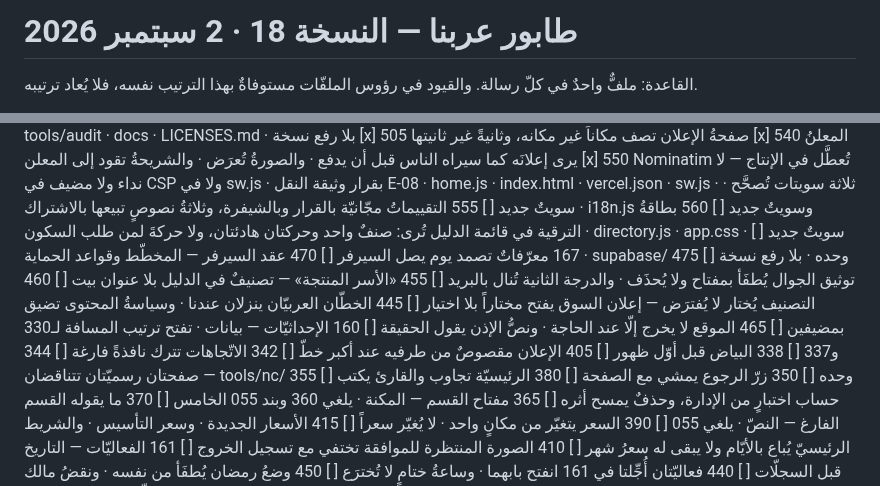
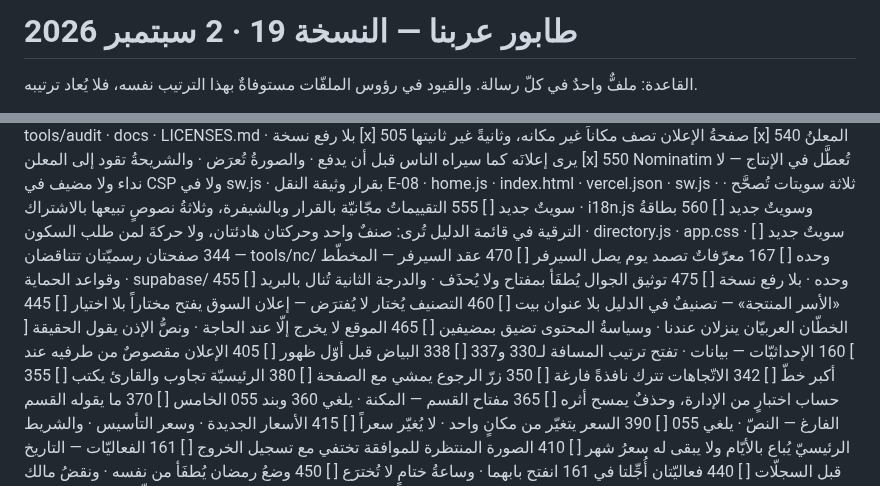
Before and after one commit to dbprime/Arabna, a Markdown page: docs/الطابور.md, 2 parts joined by grey strips. GitHub-like rendering.

Commit message:
الطابور — النسخة 19: 344 يُنقَل إلى ما بعد 560 وقبل 167
Co-Authored-By: Claude Fable 5.1 <noreply@anthropic.com>
Claude-Session: https://claude.ai/code/session_01FQktTvq1yNPmo67XBoW8hs

```diff
--- a/docs/الطابور.md
+++ b/docs/الطابور.md
@@ -1,4 +1,4 @@
-# طابور عربنا — النسخة 18 · 2 سبتمبر 2026
+# طابور عربنا — النسخة 19 · 2 سبتمبر 2026
 
 القاعدة: ملفٌّ واحدٌ في كلّ رسالة. والقيود في رؤوس الملفّات
 مستوفاةٌ بهذا الترتيب نفسه، فلا يُعاد ترتيبه.
@@ -27,6 +27,7 @@
 [x] 550  Nominatim تُعطَّل في الإنتاج — لا نداء ولا مضيف في CSP ولا في sw.js · بقرار وثيقة النقل E-08 · home.js · index.html · vercel.json · sw.js · ثلاثة سويتات تُصحَّح · سويتٌ جديد
 [ ] 555  التقييماتُ مجّانيّة بالقرار وبالشيفرة، وثلاثةُ نصوصٍ تبيعها بالاشتراك · i18n.js وسويتٌ جديد
 [ ] 560  بطاقةُ الترقية في قائمة الدليل تُرى: صنفٌ واحد وحركتان هادئتان، ولا حركةَ لمن طلب السكون · directory.js · app.css · سويتٌ جديد
+[ ] 344  صفحتان رسميّتان تتناقضان — tools/nc/ وحده
 [ ] 167  معرّفاتٌ تصمد يوم يصل السيرفر
 [ ] 470  عقد السيرفر — المخطّط وقواعد الحماية · supabase/ وحده · بلا رفع نسخة
 [ ] 475  توثيق الجوال يُطفَأ بمفتاح ولا يُحذَف · والدرجة الثانية تُنال بالبريد
@@ -38,7 +39,6 @@
 [ ] 338  البياض قبل أوّل ظهور
 [ ] 405  الإعلان مقصوصٌ من طرفيه عند أكبر خطّ
 [ ] 342  الاتّجاهات تترك نافذةً فارغة
-[ ] 344  صفحتان رسميّتان تتناقضان — tools/nc/ وحده
 [ ] 350  زرّ الرجوع يمشي مع الصفحة
 [ ] 380  الرئيسيّة تجاوب والقارئ يكتب
 [ ] 355  حساب اختبارٍ من الإدارة، وحذفٌ يمسح أثره
```
